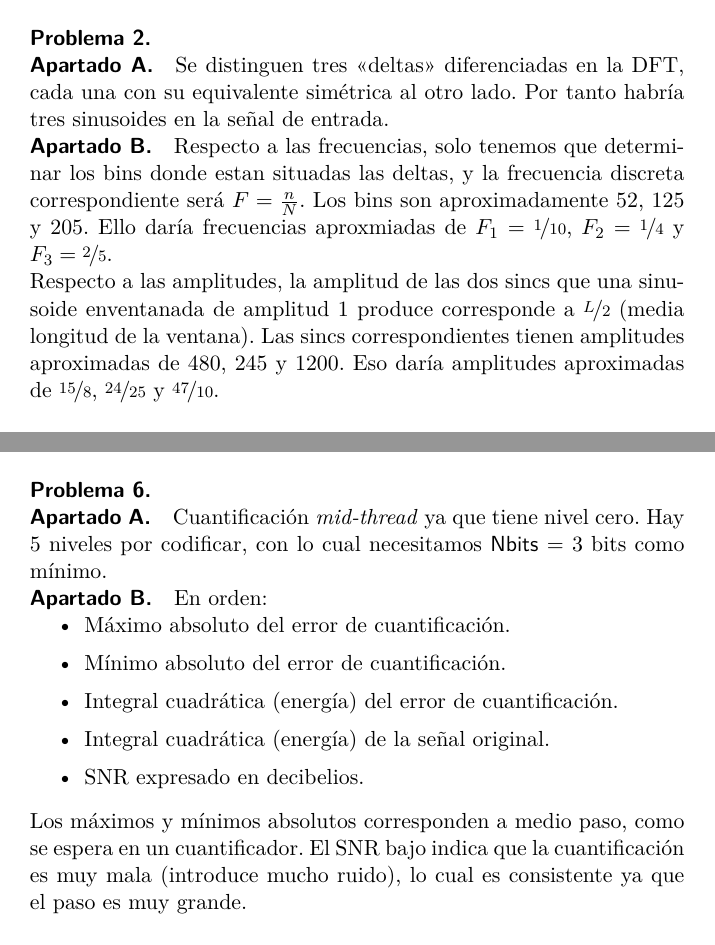
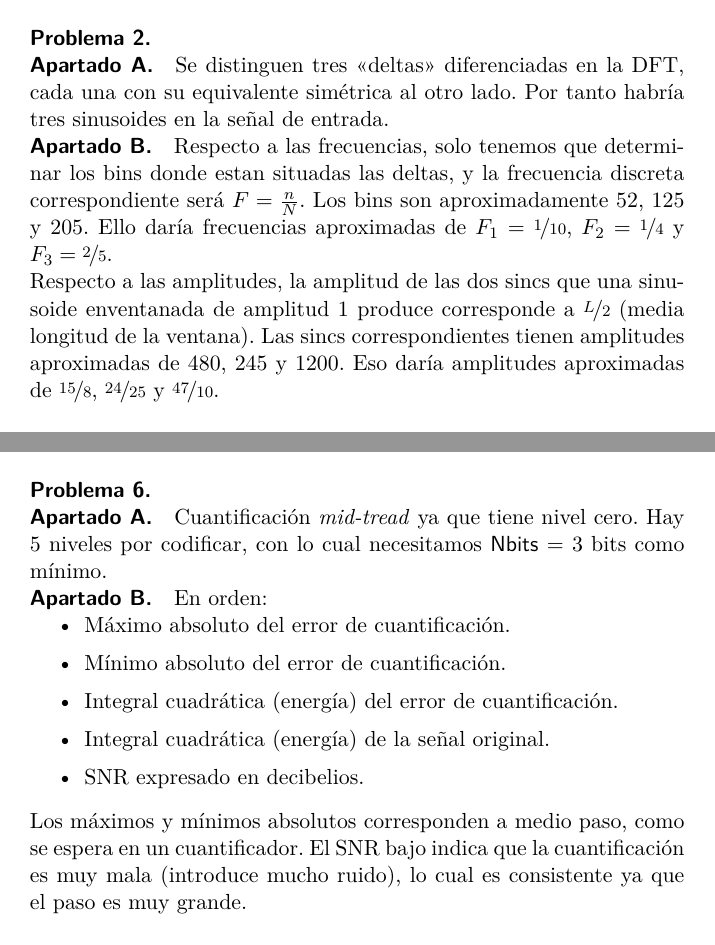
Before and after one commit to jmendeth/university-2b-ipav, a LaTeX figure (T2-sis.tex): pages 2 and 4 of 4, joined at a grey line. Compiled offline with pdfLaTeX.

Commit message:
(a posteriori) some typos in T2

```diff
--- a/T2-sis.tex
+++ b/T2-sis.tex
@@ -62,7 +62,7 @@ señal de entrada.
 Respecto a las frecuencias, solo tenemos que determinar los bins donde estan
 situadas las deltas, y la frecuencia discreta correspondiente será
 $F = \frac{n}{N}$. Los bins son aproximadamente \num{52}, \num{125} y \num{205}.
-Ello daría frecuencias aproxmiadas de $F_1 = \nicefrac{1}{10}$, $F_2 = \nicefrac{1}{4}$ y $F_3 = \nicefrac{2}{5}$.
+Ello daría frecuencias aproximadas de $F_1 = \nicefrac{1}{10}$, $F_2 = \nicefrac{1}{4}$ y $F_3 = \nicefrac{2}{5}$.
 
 Respecto a las amplitudes, la amplitud de las dos sincs que una sinusoide
 enventanada de amplitud 1 produce corresponde a $\nicefrac{L}{2}$ (media
@@ -107,7 +107,7 @@ principio y luego apenas cambia.
 
 \subparagraph{Apartado A.}
 
-Cuantificación \emph{mid-thread} ya que tiene nivel cero. Hay 5 niveles por
+Cuantificación \emph{mid-tread} ya que tiene nivel cero. Hay 5 niveles por
 codificar, con lo cual necesitamos \textsf{Nbits} = 3 bits como mínimo.
 
 \subparagraph{Apartado B.}
```
Also changed, not shown: T2-sis.pdf.
